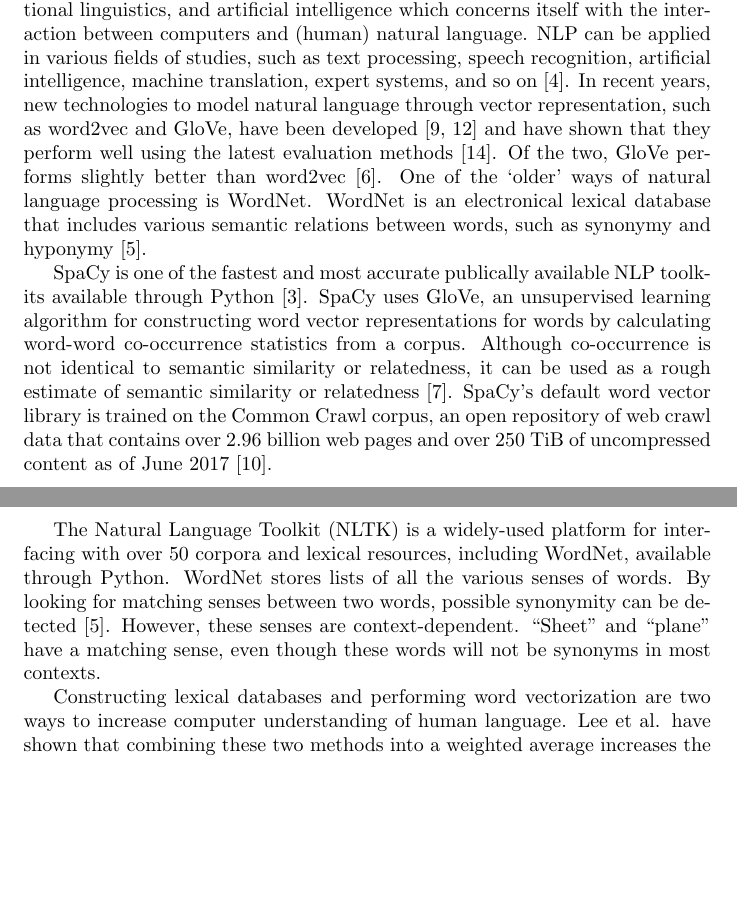
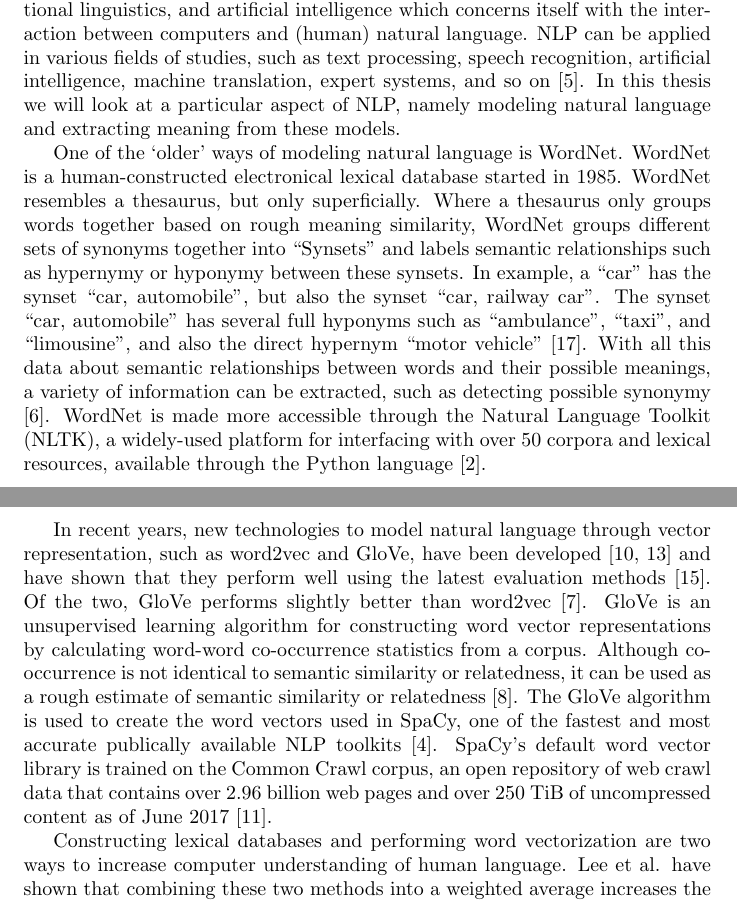
Before and after one commit to RELabUU/concept-suggestor, a LaTeX thesis (Thesis/Concept Suggestor.tex): two parts of pages 2 and 3 of 14, joined at a grey line, cut so that both start at the same text, the shorter picture padded with empty space. Compiled offline with pdfLaTeX.

Commit message:
Related Work updated

```diff
--- a/Thesis/Concept Suggestor.tex
+++ b/Thesis/Concept Suggestor.tex
@@ -48,13 +48,13 @@ In Section \ref{sec:relwork} we discuss the latest Natural Language Processing t
 
 \section{Related Work} \label{sec:relwork}
 
-Natural Language Processing (NLP) is a field of computer science, computational linguistics, and artificial intelligence which concerns itself with the interaction between computers and (human) natural language. NLP can be applied in various fields of studies, such as text processing, speech recognition, artificial intelligence, machine translation, expert systems, and so on \citep{chowdhury2003natural}.
+Natural Language Processing (NLP) is a field of computer science, computational linguistics, and artificial intelligence which concerns itself with the interaction between computers and (human) natural language. NLP can be applied in various fields of studies, such as text processing, speech recognition, artificial intelligence, machine translation, expert systems, and so on \citep{chowdhury2003natural}. In this thesis we will look at a particular aspect of NLP, namely modeling natural language and extracting meaning from these models.
+
+One of the `older' ways of modeling natural language is WordNet. WordNet is a human-constructed electronical lexical database started in 1985. WordNet resembles a thesaurus, but only superficially. Where a thesaurus only groups words together based on rough meaning similarity, WordNet groups different sets of synonyms together into ``Synsets" and labels semantic relationships such as hypernymy or hyponymy between these synsets. In example, a ``car" has the synset ``car, automobile", but also the synset ``car, railway car". The synset ``car, automobile" has several full hyponyms such as ``ambulance", ``taxi", and ``limousine", and also the direct hypernym ``motor vehicle" \cite{princeton2010wordnet}. With all this data about semantic relationships between words and their possible meanings, a variety of information can be extracted, such as detecting possible synonymy \cite{kilgarriff2000wordnet}.
+WordNet is made more accessible through the Natural Language Toolkit (NLTK), a widely-used platform for interfacing with over 50 corpora and lexical resources, available through the Python language \cite{bird2006nltk}.
+
 In recent years, new technologies to model natural language through vector representation, such as word2vec and GloVe, have been developed \citep{mikolov2013efficient, pennington2014glove} and have shown that they perform well using the latest evaluation methods \citep{schnabel2015evaluation}. Of the two, GloVe performs slightly better than word2vec \citep{lee2016combining}.
-One of the `older' ways of natural language processing is WordNet. WordNet is an electronical lexical database that includes various semantic relations between words, such as synonymy and hyponymy \citep{kilgarriff2000wordnet}.
-
-SpaCy is one of the fastest and most accurate publically available NLP toolkits available through Python \citep{choi2015depends}. SpaCy uses GloVe, an unsupervised learning algorithm for constructing word vector representations for words by calculating word-word co-occurrence statistics from a corpus. Although co-occurrence is not identical to semantic similarity or relatedness, it can be used as a rough estimate of semantic similarity or relatedness \citep{levy2015improving}. SpaCy's default word vector library is trained on the Common Crawl corpus, an open repository of web crawl data that contains over 2.96 billion web pages and over 250 TiB of uncompressed content as of June 2017 \citep{nagel2017commoncrawl}.
-
-The Natural Language Toolkit (NLTK) is a widely-used platform for interfacing with over 50 corpora and lexical resources, including WordNet, available through Python. WordNet stores lists of all the various senses of words. By looking for matching senses between two words, possible synonymity can be detected \cite{kilgarriff2000wordnet}. However, these senses are context-dependent. ``Sheet" and ``plane" have a matching sense, even though these words will not be synonyms in most contexts.
+GloVe is an unsupervised learning algorithm for constructing word vector representations by calculating word-word co-occurrence statistics from a corpus. Although co-occurrence is not identical to semantic similarity or relatedness, it can be used as a rough estimate of semantic similarity or relatedness \citep{levy2015improving}. The GloVe algorithm is used to create the word vectors used in SpaCy, one of the fastest and most accurate publically available NLP toolkits \citep{choi2015depends}. SpaCy's default word vector library is trained on the Common Crawl corpus, an open repository of web crawl data that contains over 2.96 billion web pages and over 250 TiB of uncompressed content as of June 2017 \citep{nagel2017commoncrawl}.
 
 Constructing lexical databases and performing word vectorization are two ways to increase computer understanding of human language. Lee et al. have shown that combining these two methods into a weighted average increases the performance on a large amount of semantic relatedness measuring datasets. The weights they found to perform the best is in the range of $\lambda = 0.45-0.85$, where $\lambda$ is the weight of word vectorization, and $\mu = 1-\lambda$ is the weight of the lexical database \cite{lee2016combining}.
 
```
Also changed, not shown: Thesis/bibliography.bib (+10 -2 lines).
